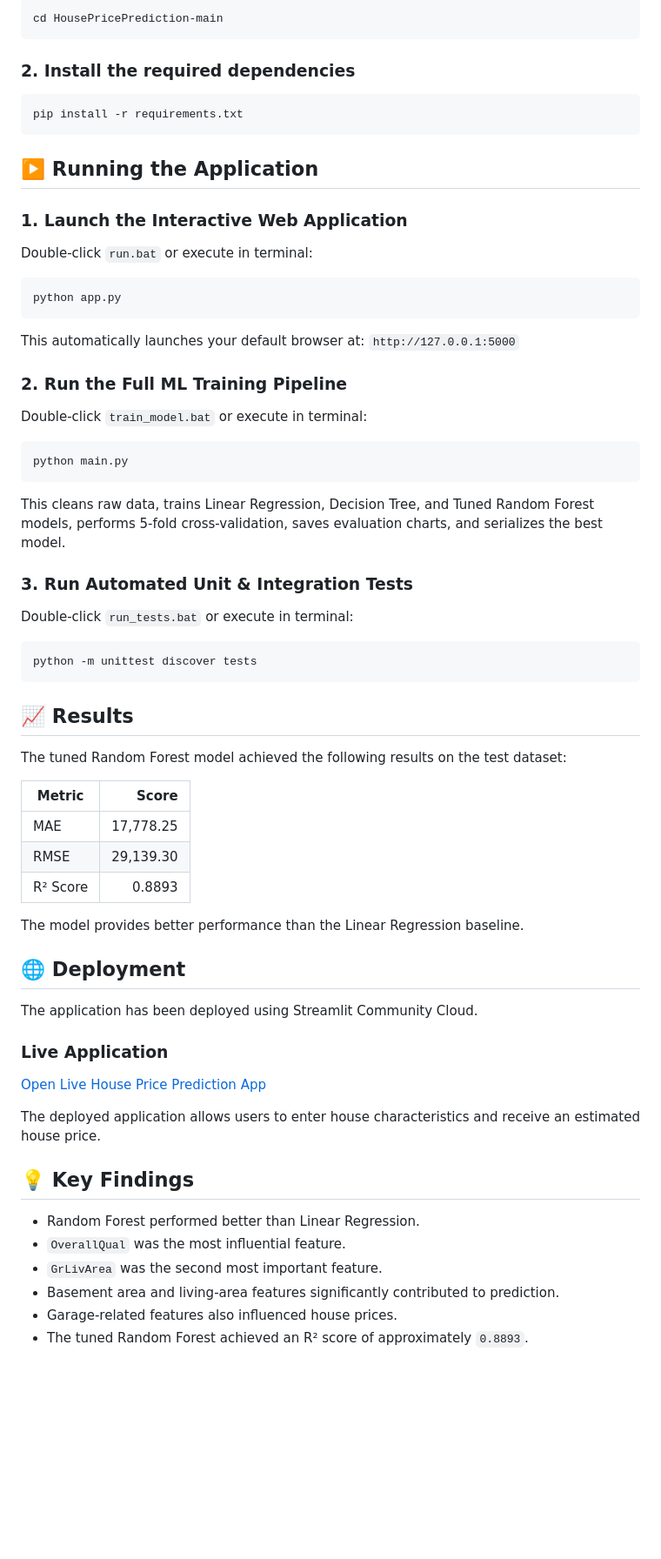
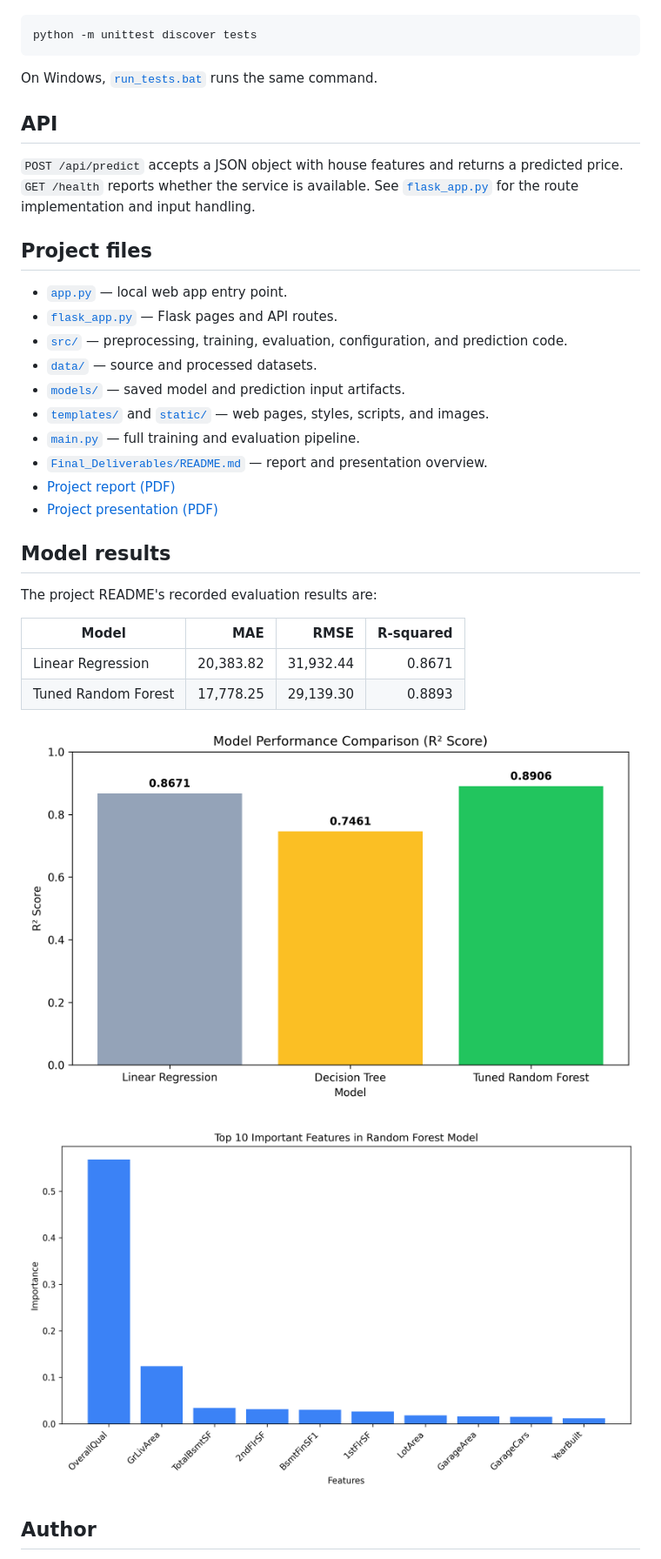
Before and after one commit to Amitkumar9956/house-price-predictor-mini-project, a Markdown page: README.md, the part around one of its changes. Shown at 87% size. Drawn GitHub-style; blank space fills up the shorter version.

````diff
--- a/README.md
+++ b/README.md
@@ -187,64 +40,39 @@ HousePricePrediction/
 
-```bash
-cd HousePricePrediction-main
-```
-
-### 2. Install the required dependencies
-
-```bash
-pip install -r requirements.txt
-```
-
-## ▶️ Running the Application
-
-### 1. Launch the Interactive Web Application
-Double-click `run.bat` or execute in terminal:
-```bash
-python app.py
-```
-This automatically launches your default browser at: `http://127.0.0.1:5000`
-
-### 2. Run the Full ML Training Pipeline
-Double-click `train_model.bat` or execute in terminal:
-```bash
-python main.py
-```
-This cleans raw data, trains Linear Regression, Decision Tree, and Tuned Random Forest models, performs 5-fold cross-validation, saves evaluation charts, and serializes the best model.
-
-### 3. Run Automated Unit & Integration Tests
-Double-click `run_tests.bat` or execute in terminal:
 ```bash
 python -m unittest discover tests
 ```
 
-## 📈 Results
+On Windows, [`run_tests.bat`](run_tests.bat) runs the same command.
 
-The tuned Random Forest model achieved the following results on the test dataset:
+## API
 
-| Metric | Score |
-|---|---:|
-| MAE | 17,778.25 |
-| RMSE | 29,139.30 |
-| R² Score | 0.8893 |
+`POST /api/predict` accepts a JSON object with house features and returns a predicted price. `GET /health` reports whether the service is available. See [`flask_app.py`](flask_app.py) for the route implementation and input handling.
 
-The model provides better performance than the Linear Regression baseline.
+## Project files
 
-## 🌐 Deployment
+- [`app.py`](app.py) — local web app entry point.
+- [`flask_app.py`](flask_app.py) — Flask pages and API routes.
+- [`src/`](src/) — preprocessing, training, evaluation, configuration, and prediction code.
+- [`data/`](data/) — source and processed datasets.
+- [`models/`](models/) — saved model and prediction input artifacts.
+- [`templates/`](templates/) and [`static/`](static/) — web pages, styles, scripts, and images.
+- [`main.py`](main.py) — full training and evaluation pipeline.
+- [`Final_Deliverables/README.md`](Final_Deliverables/README.md) — report and presentation overview.
+- [Project report (PDF)](Final_Deliverables/House_Price_Prediction_Merged_Final_Report.pdf)
+- [Project presentation (PDF)](Final_Deliverables/House_Price_Prediction_Presentation.pdf)
 
-The application has been deployed using Streamlit Community Cloud.
+## Model results
 
-### Live Application
+The project README's recorded evaluation results are:
 
-[Open Live House Price Prediction App](https://housepriceprediction-ff3ec9kvpcg2wyddtaokxu.streamlit.app/)
+| Model | MAE | RMSE | R-squared |
+| --- | ---: | ---: | ---: |
+| Linear Regression | 20,383.82 | 31,932.44 | 0.8671 |
+| Tuned Random Forest | 17,778.25 | 29,139.30 | 0.8893 |
 
-The deployed application allows users to enter house characteristics and receive an estimated house price.
+![Model performance comparison](model_comparison.png)
 
-## 💡 Key Findings
+![Feature importance](feature_importance.png)
 
-- Random Forest performed better than Linear Regression.
-- `OverallQual` was the most influential feature.
-- `GrLivArea` was the second most important feature.
-- Basement area and living-area features significantly contributed to prediction.
-- Garage-related features also influenced house prices.
-- The tuned Random Forest achieved an R² score of approximately `0.8893`.
+## Author
 
````
Also changed, not shown: other parts of README.md (+25 -193 lines).
